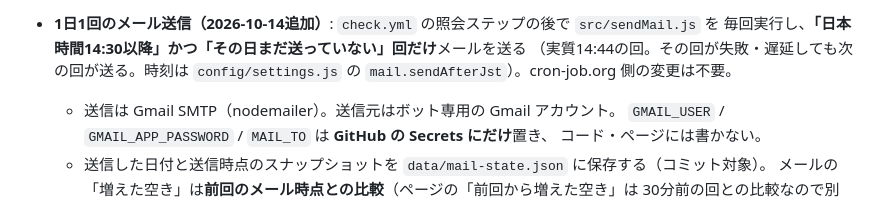
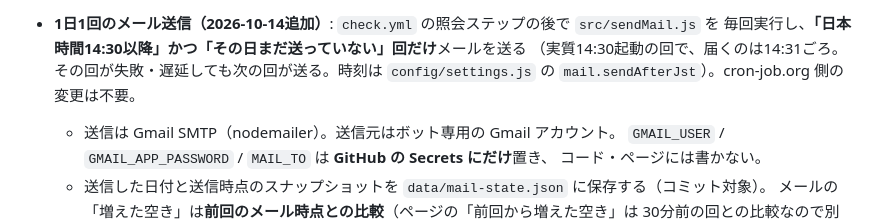
Before and after one commit to pecpec37-gift/court-checker, a Markdown page: CLAUDE.md, the part around the change. Drawn GitHub-style.

Commit message:
CLAUDE.md: メール送信の回を実際の起動時刻に合わせて修正
Co-Authored-By: Claude Opus 5.5 <noreply@anthropic.com>

```diff
--- a/CLAUDE.md
+++ b/CLAUDE.md
@@ -209,7 +209,7 @@ Claude Code はこのファイルを最初に読み、以下のゴール・手
 
 - **1日1回のメール送信（2026-10-14追加）**: `check.yml` の照会ステップの後で `src/sendMail.js` を
   毎回実行し、**「日本時間14:30以降」かつ「その日まだ送っていない」回だけ**メールを送る
-  （実質14:44の回。その回が失敗・遅延しても次の回が送る。時刻は `config/settings.js` の
+  （実質14:30起動の回で、届くのは14:31ごろ。その回が失敗・遅延しても次の回が送る。時刻は `config/settings.js` の
   `mail.sendAfterJst`）。cron-job.org 側の変更は不要。
   - 送信は Gmail SMTP（nodemailer）。送信元はボット専用の Gmail アカウント。
     `GMAIL_USER` / `GMAIL_APP_PASSWORD` / `MAIL_TO` は **GitHub の Secrets にだけ**置き、
```
